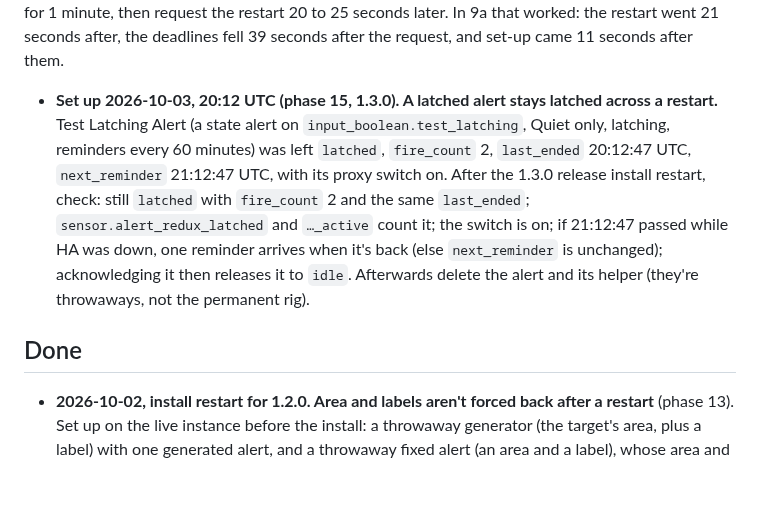
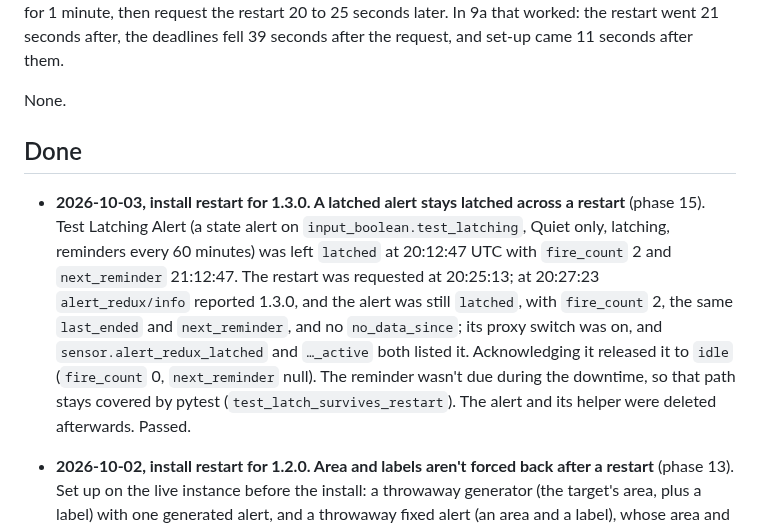
Before and after one commit to arkane-systems/ha-alert-redux, a Markdown page: docs/restart-checks.md, the part around the change. Rendered like a GitHub page; blank space fills up the shorter version.

Commit message:
Restart ledger: the latched alert came through the 1.3.0 install restart
Co-Authored-By: Claude Opus 5.5 <noreply@anthropic.com>

```diff
--- a/docs/restart-checks.md
+++ b/docs/restart-checks.md
@@ -24,19 +24,23 @@ snooze or suspend for 1 minute, then request the restart 20 to 25 seconds later.
 In 9a that worked: the restart went 21 seconds after, the deadlines fell 39
 seconds after the request, and set-up came 11 seconds after them.
 
-- **Set up 2026-10-03, 20:12 UTC (phase 15, 1.3.0). A latched alert stays
-  latched across a restart.** Test Latching Alert (a state alert on
-  `input_boolean.test_latching`, Quiet only, latching, reminders every 60
-  minutes) was left `latched`, `fire_count` 2, `last_ended` 20:12:47 UTC,
-  `next_reminder` 21:12:47 UTC, with its proxy switch on. After the 1.3.0
-  release install restart, check: still `latched` with `fire_count` 2 and the
-  same `last_ended`; `sensor.alert_redux_latched` and `…_active` count it; the
-  switch is on; if 21:12:47 passed while HA was down, one reminder arrives when
-  it's back (else `next_reminder` is unchanged); acknowledging it then releases
-  it to `idle`. Afterwards delete the alert and its helper (they're throwaways,
-  not the permanent rig).
+None.
 
 ## Done
+
+- **2026-10-03, install restart for 1.3.0. A latched alert stays latched across
+  a restart** (phase 15). Test Latching Alert (a state alert on
+  `input_boolean.test_latching`, Quiet only, latching, reminders every 60
+  minutes) was left `latched` at 20:12:47 UTC with `fire_count` 2 and
+  `next_reminder` 21:12:47. The restart was requested at 20:25:13; at 20:27:23
+  `alert_redux/info` reported 1.3.0, and the alert was still `latched`, with
+  `fire_count` 2, the same `last_ended` and `next_reminder`, and no
+  `no_data_since`; its proxy switch was on, and `sensor.alert_redux_latched`
+  and `…_active` both listed it. Acknowledging it released it to `idle`
+  (`fire_count` 0, `next_reminder` null). The reminder wasn't due during the
+  downtime, so that path stays covered by pytest
+  (`test_latch_survives_restart`). The alert and its helper were deleted
+  afterwards. Passed.
 
 - **2026-10-02, install restart for 1.2.0. Area and labels aren't forced back
   after a restart** (phase 13). Set up on the live instance before the install:
```
